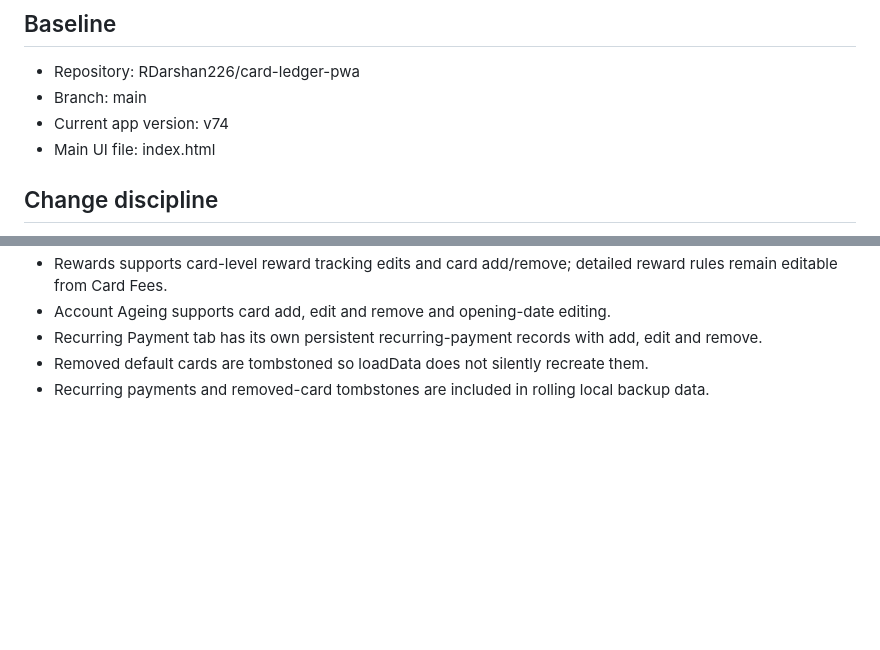
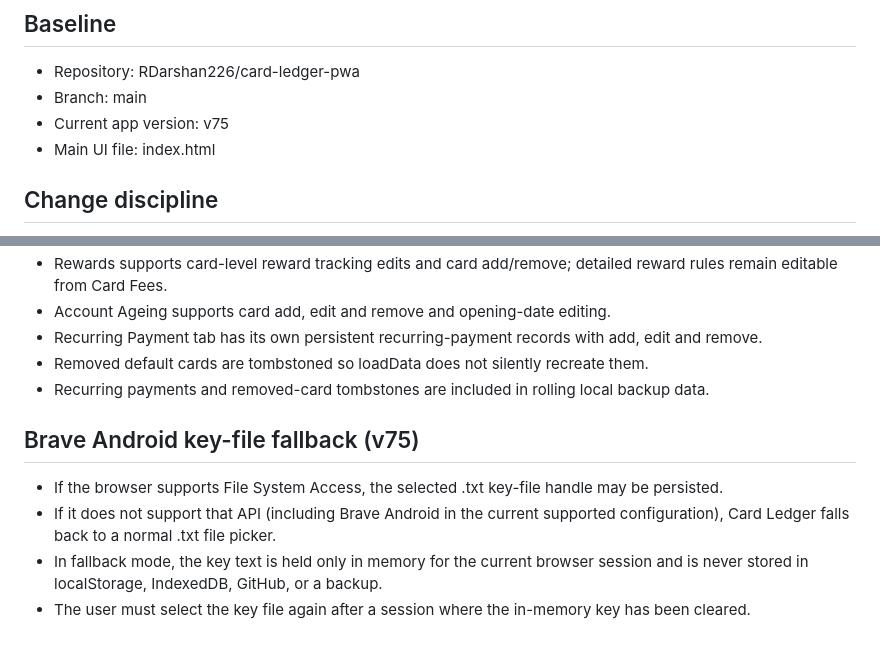
Before and after one commit to RDarshan226/card-ledger-pwa, a Markdown page: PROJECT_SOURCE_OF_TRUTH.md, 2 parts joined by grey strips. GitHub-like rendering; blank space fills up the shorter version.

Commit message:
v75: document Brave key file fallback

```diff
--- a/PROJECT_SOURCE_OF_TRUTH.md
+++ b/PROJECT_SOURCE_OF_TRUTH.md
@@ -3,7 +3,7 @@
 ## Baseline
 - Repository: RDarshan226/card-ledger-pwa
 - Branch: main
-- Current app version: v74
+- Current app version: v75
 - Main UI file: index.html
 
 ## Change discipline
@@ -84,3 +84,10 @@ After every repo change, report:
 - Recurring Payment tab has its own persistent recurring-payment records with add, edit and remove.
 - Removed default cards are tombstoned so loadData does not silently recreate them.
 - Recurring payments and removed-card tombstones are included in rolling local backup data.
+
+
+## Brave Android key-file fallback (v75)
+- If the browser supports File System Access, the selected .txt key-file handle may be persisted.
+- If it does not support that API (including Brave Android in the current supported configuration), Card Ledger falls back to a normal .txt file picker.
+- In fallback mode, the key text is held only in memory for the current browser session and is never stored in localStorage, IndexedDB, GitHub, or a backup.
+- The user must select the key file again after a session where the in-memory key has been cleared.
```
